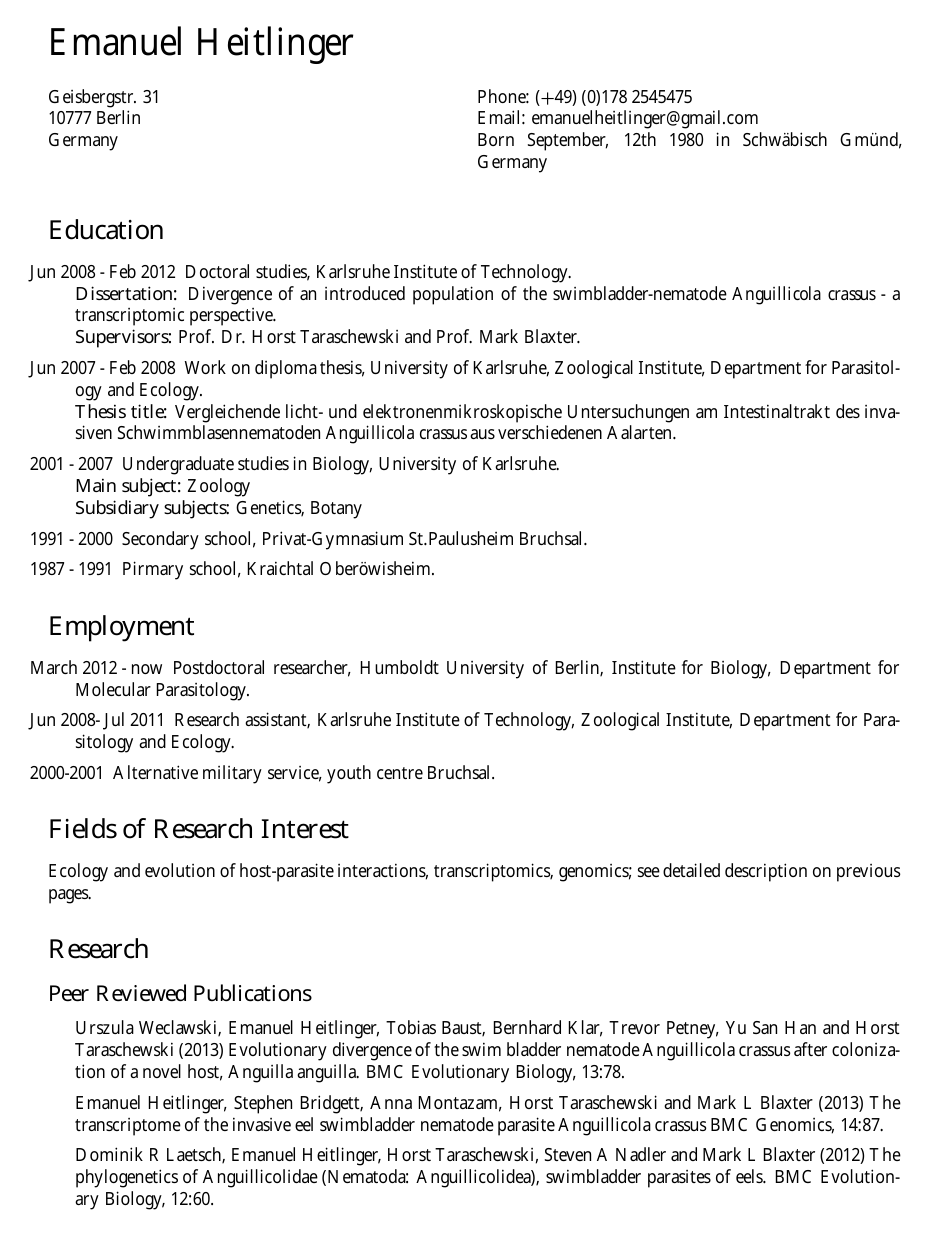
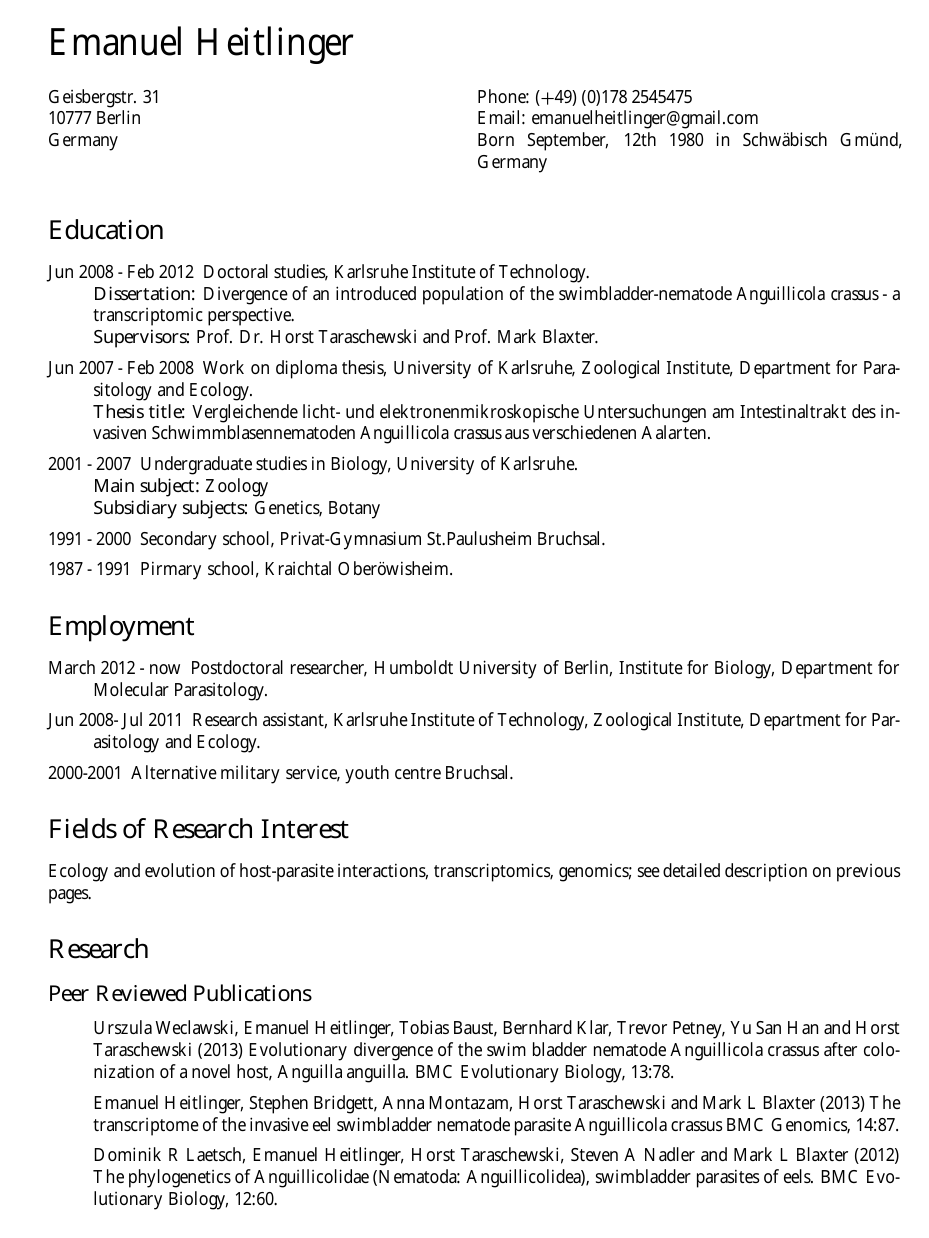
Before and after one commit to derele/CV, a LaTeX CV (curriculum_vitae.tex): page 1 of 2. The pictures show the PDF file curriculum_vitae.pdf that the author committed with the source.

Commit message:
Einrückung: nur 2 verschiedene

```diff
--- a/curriculum_vitae.tex
+++ b/curriculum_vitae.tex
@@ -55,7 +55,7 @@
 % Make lists without bullets and compact spacing
 \renewenvironment{itemize}{
   \begin{list}{}{
-    \setlength{\leftmargin}{1.5em}
+    \setlength{\leftmargin}{2.5em}
     \setlength{\itemsep}{0.25em}
     \setlength{\parskip}{0pt}
     \setlength{\parsep}{0.25em}
```
Also changed, not shown: curriculum_vitae.pdf, 1 other file.
